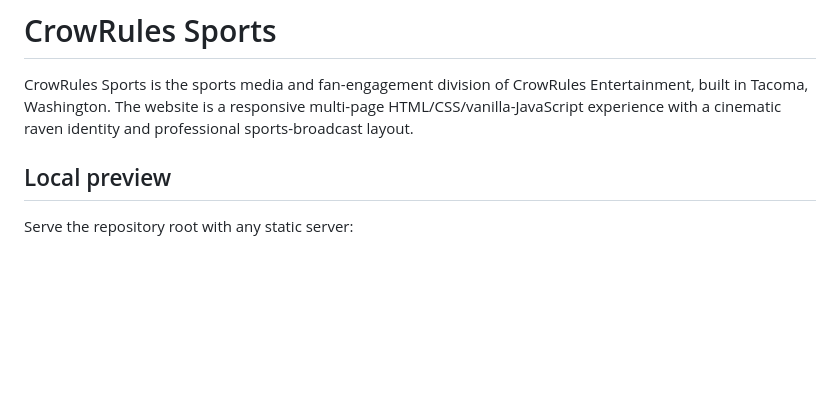
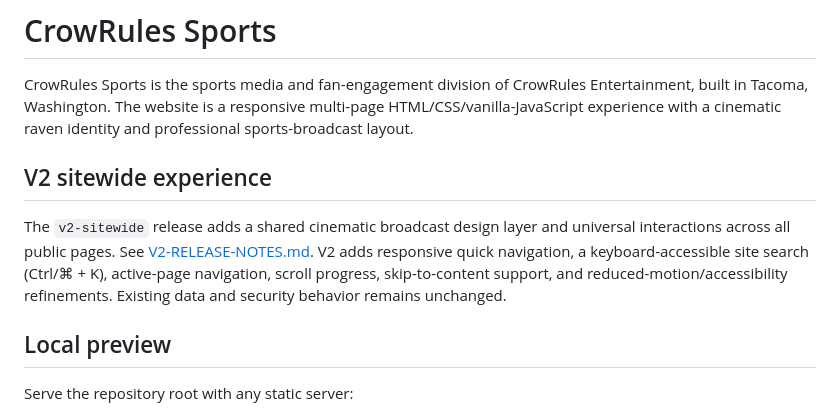
Before and after one commit to crowrulesentertainment-oss/sports, a Markdown page: README.md, the part around the change. GitHub-like rendering; blank space fills up the shorter version.

Commit message:
Document V2 sitewide experience in README

```diff
--- a/README.md
+++ b/README.md
@@ -1,6 +1,11 @@
 # CrowRules Sports
 
 CrowRules Sports is the sports media and fan-engagement division of CrowRules Entertainment, built in Tacoma, Washington. The website is a responsive multi-page HTML/CSS/vanilla-JavaScript experience with a cinematic raven identity and professional sports-broadcast layout.
+
+
+## V2 sitewide experience
+
+The `v2-sitewide` release adds a shared cinematic broadcast design layer and universal interactions across all public pages. See [V2-RELEASE-NOTES.md](V2-RELEASE-NOTES.md). V2 adds responsive quick navigation, a keyboard-accessible site search (Ctrl/⌘ + K), active-page navigation, scroll progress, skip-to-content support, and reduced-motion/accessibility refinements. Existing data and security behavior remains unchanged.
 
 ## Local preview
 
```
